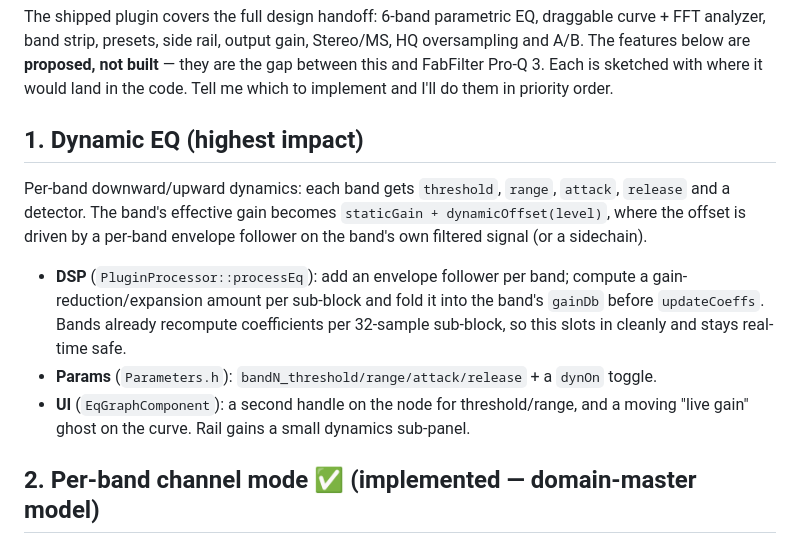
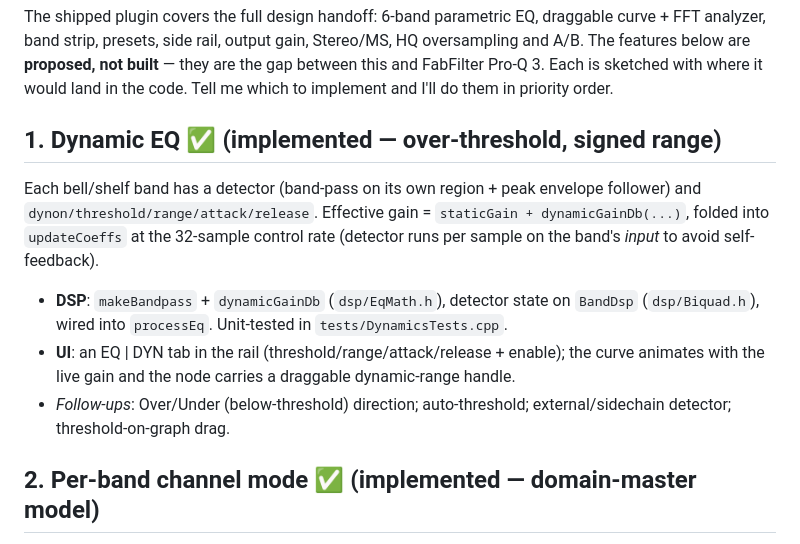
Before and after one commit to Zanders214/eq, a Markdown page: docs/ROADMAP.md, the part around the change. GitHub-like rendering.

```diff
--- a/docs/ROADMAP.md
+++ b/docs/ROADMAP.md
@@ -6,19 +6,18 @@ oversampling and A/B. The features below are **proposed, not built** — they ar
 gap between this and FabFilter Pro-Q 3. Each is sketched with where it would land in
 the code. Tell me which to implement and I'll do them in priority order.
 
-## 1. Dynamic EQ (highest impact)
-Per-band downward/upward dynamics: each band gets `threshold`, `range`, `attack`,
-`release` and a detector. The band's effective gain becomes
-`staticGain + dynamicOffset(level)`, where the offset is driven by a per-band envelope
-follower on the band's own filtered signal (or a sidechain).
+## 1. Dynamic EQ ✅ (implemented — over-threshold, signed range)
+Each bell/shelf band has a detector (band-pass on its own region + peak envelope follower)
+and `dynon/threshold/range/attack/release`. Effective gain = `staticGain + dynamicGainDb(...)`,
+folded into `updateCoeffs` at the 32-sample control rate (detector runs per sample on the
+band's *input* to avoid self-feedback).
 
-- **DSP** (`PluginProcessor::processEq`): add an envelope follower per band; compute a
-  gain-reduction/expansion amount per sub-block and fold it into the band's `gainDb`
-  before `updateCoeffs`. Bands already recompute coefficients per 32-sample sub-block,
-  so this slots in cleanly and stays real-time safe.
-- **Params** (`Parameters.h`): `bandN_threshold/range/attack/release` + a `dynOn` toggle.
-- **UI** (`EqGraphComponent`): a second handle on the node for threshold/range, and a
-  moving "live gain" ghost on the curve. Rail gains a small dynamics sub-panel.
+- **DSP**: `makeBandpass` + `dynamicGainDb` (`dsp/EqMath.h`), detector state on `BandDsp`
+  (`dsp/Biquad.h`), wired into `processEq`. Unit-tested in `tests/DynamicsTests.cpp`.
+- **UI**: an EQ | DYN tab in the rail (threshold/range/attack/release + enable); the curve
+  animates with the live gain and the node carries a draggable dynamic-range handle.
+- *Follow-ups*: Over/Under (below-threshold) direction; auto-threshold; external/sidechain
+  detector; threshold-on-graph drag.
 
 ## 2. Per-band channel mode ✅ (implemented — domain-master model)
 The global Stereo/Mid-Side toggle is kept as a **domain master**; each band then targets a
```
Also changed, not shown: README.md (+3 -0 lines), docs/screenshot.png, 11 other files.
